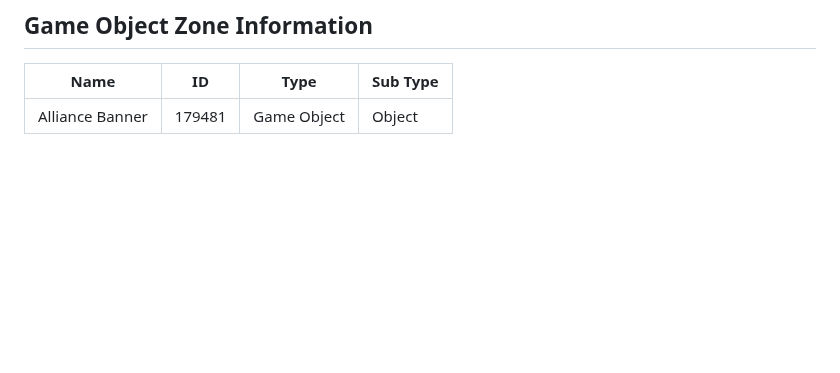
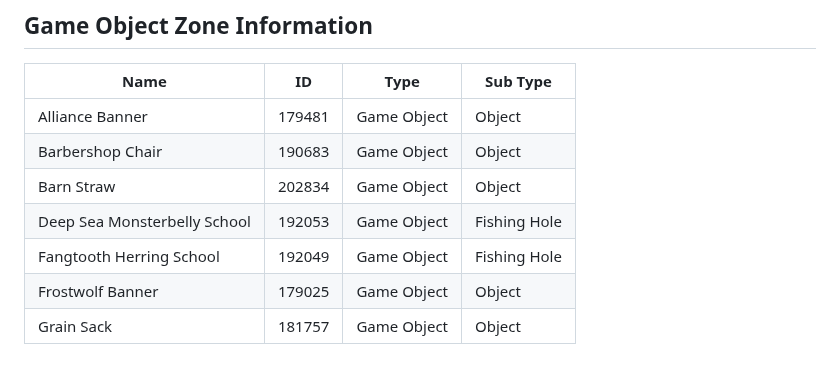
Before and after one commit to Manmadedrummer/Morza-Island-Araxia-Server, a Markdown page: README.md, the part around the change. GitHub-like rendering; blank space fills up the shorter version.

```diff
--- a/README.md
+++ b/README.md
@@ -138,3 +138,9 @@ Special thanks to the others that helped me get this off the ground and helping
 | Name             | ID     | Type            | Sub Type               |
 |------------------|--------|---------------------|--------------------|
 | Alliance Banner | 179481 | Game Object | Object |
+| Barbershop Chair | 190683 | Game Object | Object |
+| Barn Straw | 202834 | Game Object | Object |
+| Deep Sea Monsterbelly School | 192053 | Game Object | Fishing Hole |
+| Fangtooth Herring School | 192049 | Game Object | Fishing Hole |
+| Frostwolf Banner | 179025 | Game Object | Object |
+| Grain Sack | 181757 | Game Object | Object |
```
